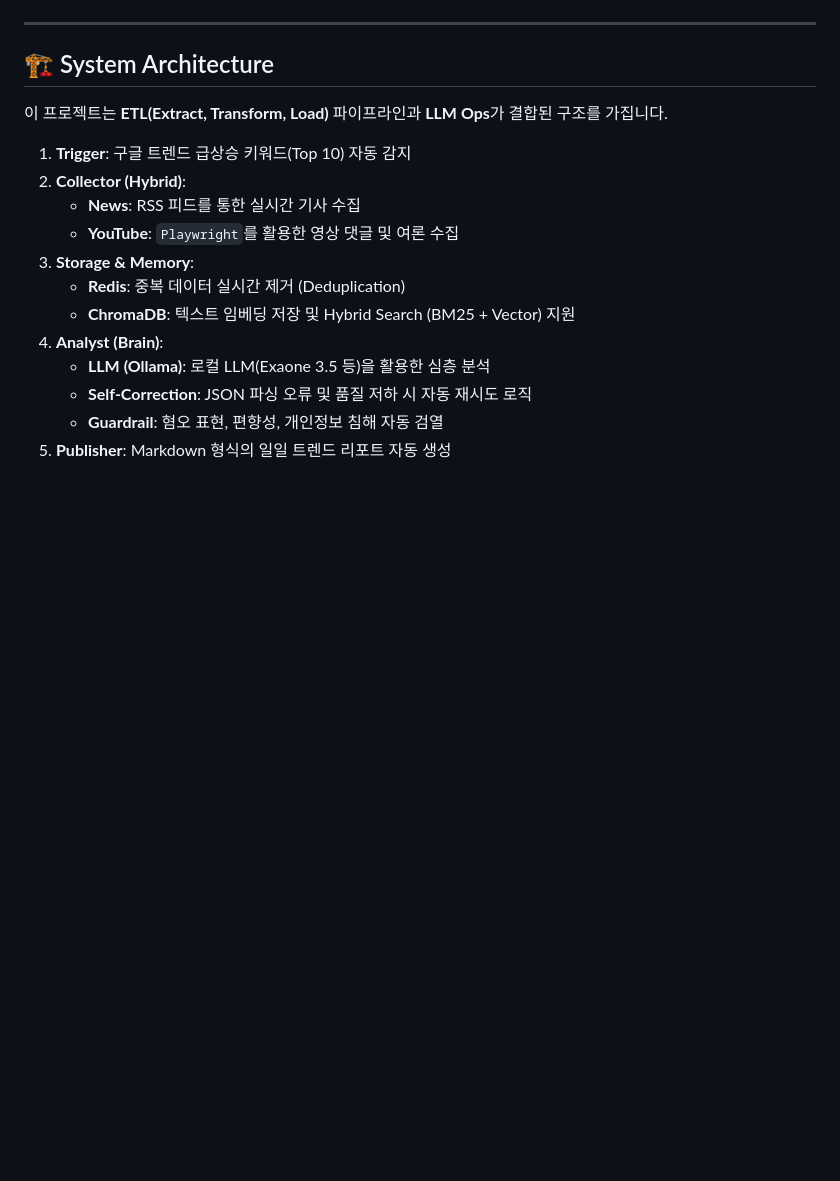
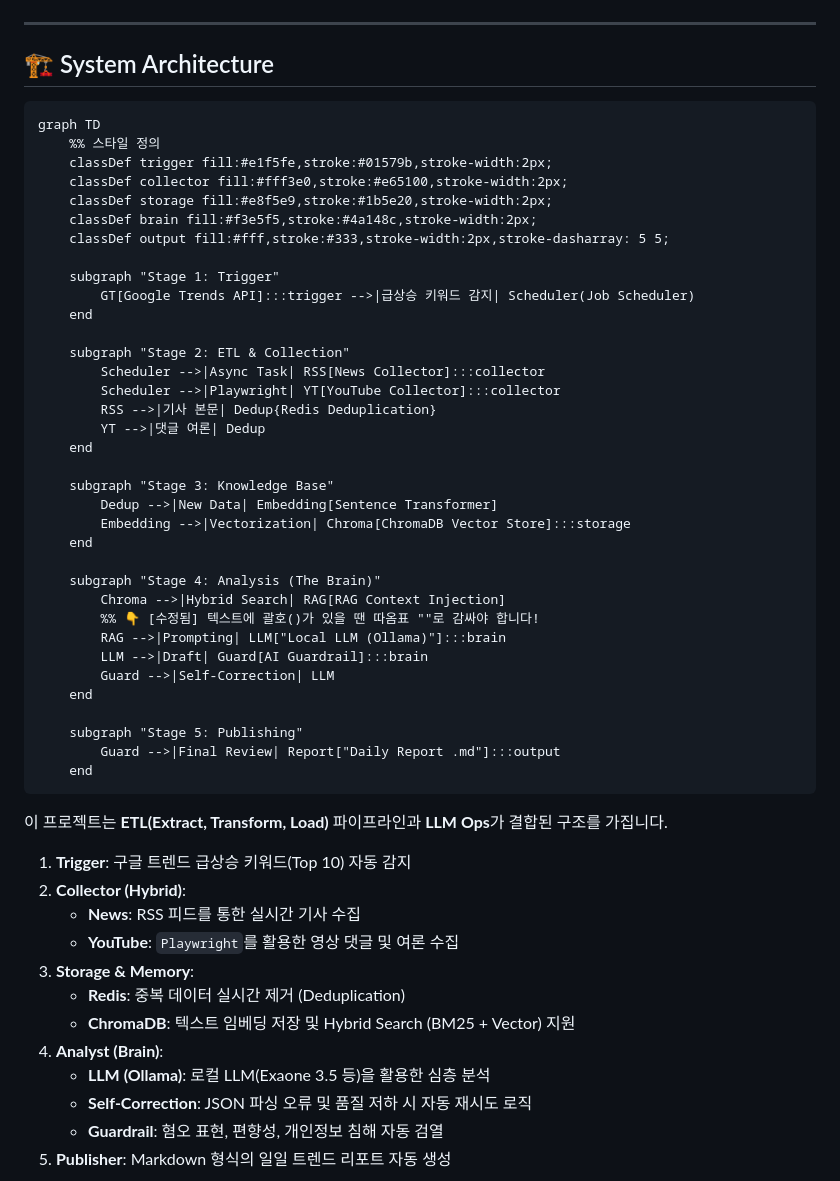
Before and after one commit to KR-LSB/TrendOPS, a Markdown page: README.md, the part around one of its changes. GitHub-like rendering; blank space fills up the shorter version.

Commit message:
chage readme

````diff
--- a/README.md
+++ b/README.md
@@ -13,7 +13,43 @@
 
 ## 🏗️ System Architecture
 
+```mermaind
+graph TD
+    %% 스타일 정의
+    classDef trigger fill:#e1f5fe,stroke:#01579b,stroke-width:2px;
+    classDef collector fill:#fff3e0,stroke:#e65100,stroke-width:2px;
+    classDef storage fill:#e8f5e9,stroke:#1b5e20,stroke-width:2px;
+    classDef brain fill:#f3e5f5,stroke:#4a148c,stroke-width:2px;
+    classDef output fill:#fff,stroke:#333,stroke-width:2px,stroke-dasharray: 5 5;
 
+    subgraph "Stage 1: Trigger"
+        GT[Google Trends API]:::trigger -->|급상승 키워드 감지| Scheduler(Job Scheduler)
+    end
+
+    subgraph "Stage 2: ETL & Collection"
+        Scheduler -->|Async Task| RSS[News Collector]:::collector
+        Scheduler -->|Playwright| YT[YouTube Collector]:::collector
+        RSS -->|기사 본문| Dedup{Redis Deduplication}
+        YT -->|댓글 여론| Dedup
+    end
+
+    subgraph "Stage 3: Knowledge Base"
+        Dedup -->|New Data| Embedding[Sentence Transformer]
+        Embedding -->|Vectorization| Chroma[ChromaDB Vector Store]:::storage
+    end
+
+    subgraph "Stage 4: Analysis (The Brain)"
+        Chroma -->|Hybrid Search| RAG[RAG Context Injection]
+        %% 👇 [수정됨] 텍스트에 괄호()가 있을 땐 따옴표 ""로 감싸야 합니다!
+        RAG -->|Prompting| LLM["Local LLM (Ollama)"]:::brain
+        LLM -->|Draft| Guard[AI Guardrail]:::brain
+        Guard -->|Self-Correction| LLM
+    end
+
+    subgraph "Stage 5: Publishing"
+        Guard -->|Final Review| Report["Daily Report .md"]:::output
+    end
+```
 
 이 프로젝트는 **ETL(Extract, Transform, Load)** 파이프라인과 **LLM Ops**가 결합된 구조를 가집니다.
 
````
Also changed, not shown: other parts of README.md (+7 -3 lines).
